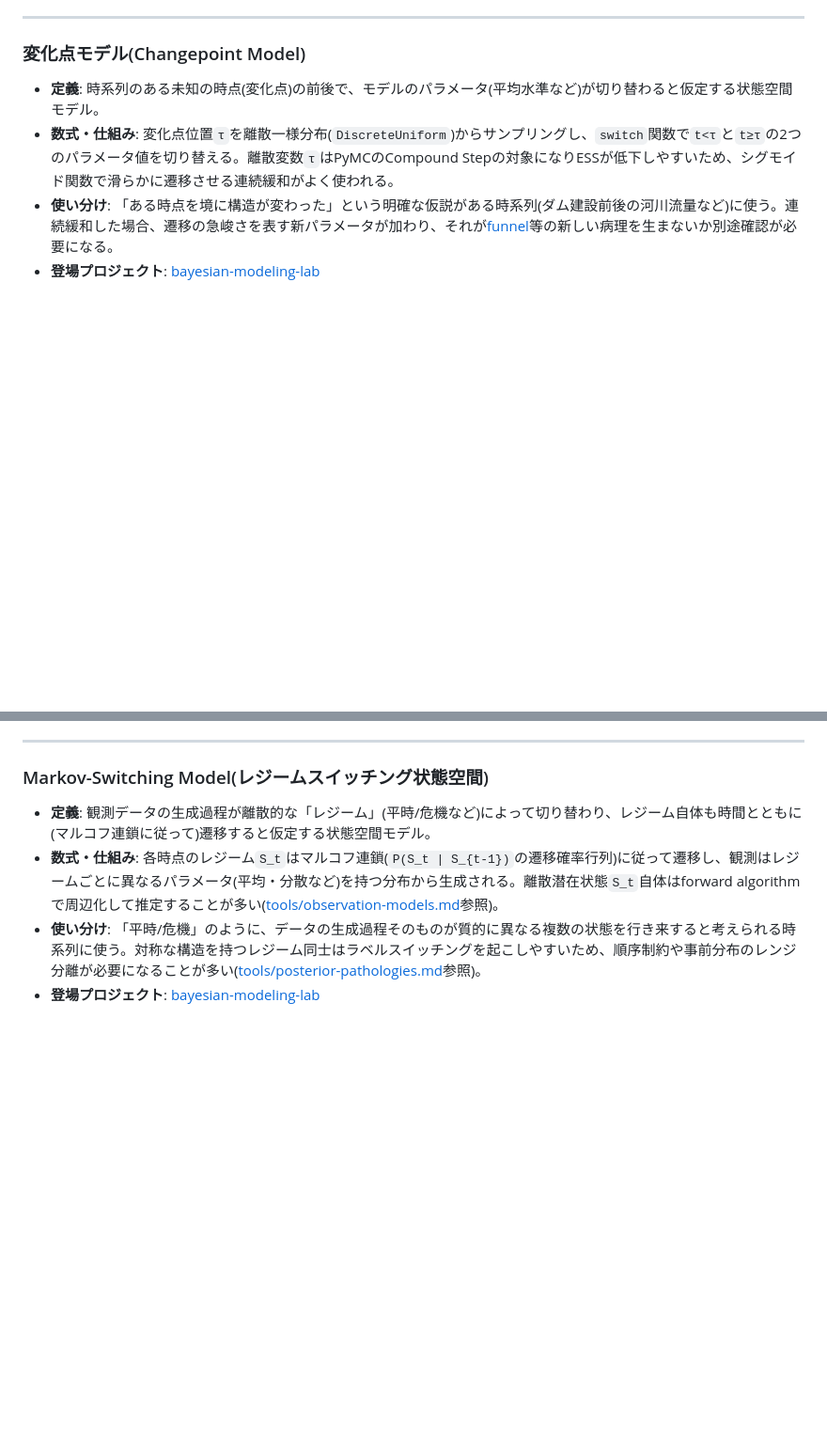
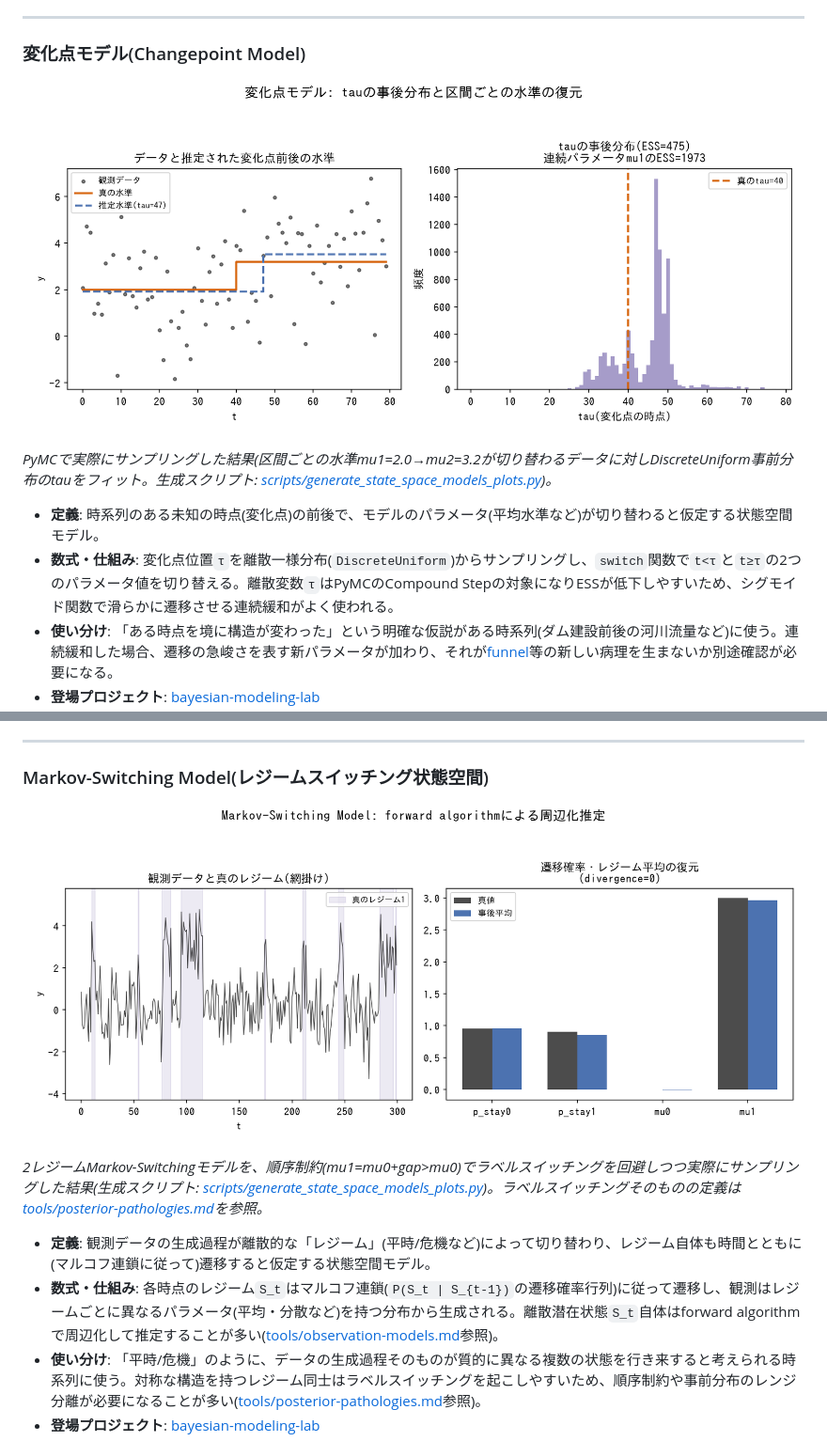
Before and after one commit to karahashimanato/bayesian-analysis-index, a Markdown page: tools/state-space-models.md, 2 parts joined by grey strips. Shown at 94% size. Rendered like a GitHub page; pictures changed too: assets/state-space-models/changepoint_tau_recovery.png (added), assets/state-space-models/markov_switching_transition_recovery.png (added); blank space fills up the shorter version.

```diff
--- a/tools/state-space-models.md
+++ b/tools/state-space-models.md
@@ -5,6 +5,10 @@
 ---
 
 ### 変化点モデル(Changepoint Model)
+
+![変化点モデル: tauの事後分布は真の変化点(t=40)付近に集まる(最頻値t=47)が、連続パラメータmu1/mu2のESS(1973)に比べ離散パラメータtauのESS(475)は約1/4に低下する](../assets/state-space-models/changepoint_tau_recovery.png)
+
+*PyMCで実際にサンプリングした結果(区間ごとの水準mu1=2.0→mu2=3.2が切り替わるデータに対しDiscreteUniform事前分布のtauをフィット。生成スクリプト: [scripts/generate_state_space_models_plots.py](../scripts/generate_state_space_models_plots.py))。*
 
 - **定義**: 時系列のある未知の時点(変化点)の前後で、モデルのパラメータ(平均水準など)が切り替わると仮定する状態空間モデル。
 - **数式・仕組み**: 変化点位置`τ`を離散一様分布(`DiscreteUniform`)からサンプリングし、`switch`関数で`t<τ`と`t≥τ`の2つのパラメータ値を切り替える。離散変数`τ`はPyMCのCompound Stepの対象になりESSが低下しやすいため、シグモイド関数で滑らかに遷移させる連続緩和がよく使われる。
@@ -41,6 +45,10 @@
 
 ### Markov-Switching Model(レジームスイッチング状態空間)
 
+![Markov-Switching Model: forward algorithmで周辺化した尤度をPyMCで実際にサンプリングし、遷移確率(持続性p_stay0=0.959/p_stay1=0.855、真値0.95/0.90)とレジーム平均(mu0=-0.01/mu1=2.962、真値0/3.0)をdivergence=0で復元する](../assets/state-space-models/markov_switching_transition_recovery.png)
+
+*2レジームMarkov-Switchingモデルを、順序制約(mu1=mu0+gap>mu0)でラベルスイッチングを回避しつつ実際にサンプリングした結果(生成スクリプト: [scripts/generate_state_space_models_plots.py](../scripts/generate_state_space_models_plots.py))。ラベルスイッチングそのものの定義は[tools/posterior-pathologies.md](posterior-pathologies.md#ラベルスイッチングlabel-switching)を参照。*
+
 - **定義**: 観測データの生成過程が離散的な「レジーム」(平時/危機など)によって切り替わり、レジーム自体も時間とともに(マルコフ連鎖に従って)遷移すると仮定する状態空間モデル。
 - **数式・仕組み**: 各時点のレジーム`S_t`はマルコフ連鎖(`P(S_t | S_{t-1})`の遷移確率行列)に従って遷移し、観測はレジームごとに異なるパラメータ(平均・分散など)を持つ分布から生成される。離散潜在状態`S_t`自体はforward algorithmで周辺化して推定することが多い([tools/observation-models.md](observation-models.md#forward-algorithm離散潜在状態の周辺化尤度)参照)。
 - **使い分け**: 「平時/危機」のように、データの生成過程そのものが質的に異なる複数の状態を行き来すると考えられる時系列に使う。対称な構造を持つレジーム同士はラベルスイッチングを起こしやすいため、順序制約や事前分布のレンジ分離が必要になることが多い([tools/posterior-pathologies.md](posterior-pathologies.md#ラベルスイッチングlabel-switching)参照)。
```
Also changed, not shown: 1 other file.
